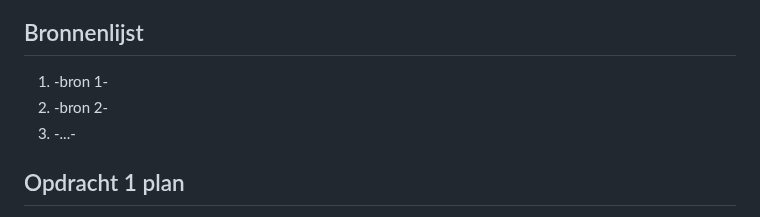
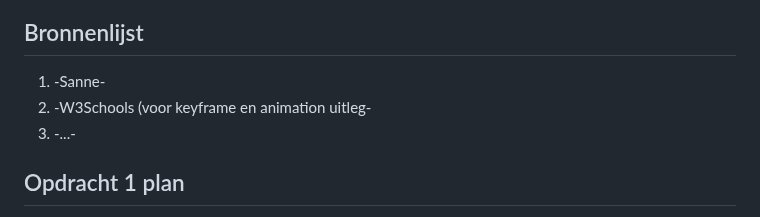
Before and after one commit to Taurese01/FrontendVoorDesigners, a Markdown page: README.md, the part around the change. GitHub-like rendering.

```diff
--- a/README.md
+++ b/README.md
@@ -14,8 +14,8 @@ Nb. Door *open* toe te voegen aan een *details* element kun je deze standaard op
 
 
 ## Bronnenlijst
-  1. -bron 1-
-  2. -bron 2-
+  1. -Sanne-
+  2. -W3Schools (voor keyframe en animation uitleg-
   3. -...-
 
 
```
